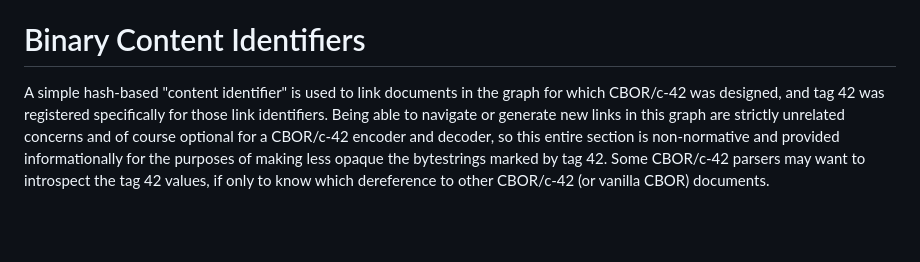
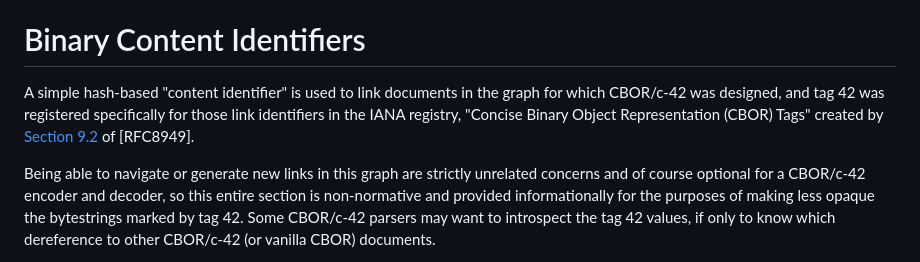
Before and after one commit to ipfs-tech/cborc42, a Markdown page: draft-caballero-cbor-cborc42.md, the part around the change. GitHub-like rendering; blank space fills up the shorter version.

Commit message:
add name of cbor tag registry and link

```diff
--- a/draft-caballero-cbor-cborc42.md
+++ b/draft-caballero-cbor-cborc42.md
@@ -260,7 +260,8 @@ This document has no IANA actions.
 
 # Binary Content Identifiers
 
-A simple hash-based "content identifier" is used to link documents in the graph for which CBOR/c-42 was designed, and tag 42 was registered specifically for those link identifiers.
+A simple hash-based "content identifier" is used to link documents in the graph for which CBOR/c-42 was designed, and tag 42 was registered specifically for those link identifiers in the IANA registry, "Concise Binary Object Representation (CBOR) Tags" created by [Section 9.2](https://datatracker.ietf.org/doc/html/rfc8949#section-9.2) of [RFC8949].
+
 Being able to navigate or generate new links in this graph are strictly unrelated concerns and of course optional for a CBOR/c-42 encoder and decoder, so this entire section is non-normative and provided informationally for the purposes of making less opaque the bytestrings marked by tag 42.
 Some CBOR/c-42 parsers may want to introspect the tag 42 values, if only to know which dereference to other CBOR/c-42 (or vanilla CBOR) documents.
 
```
